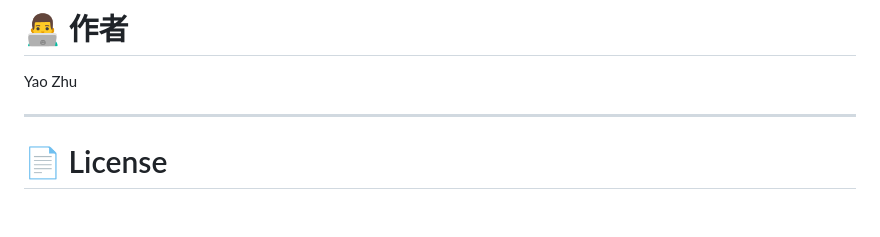
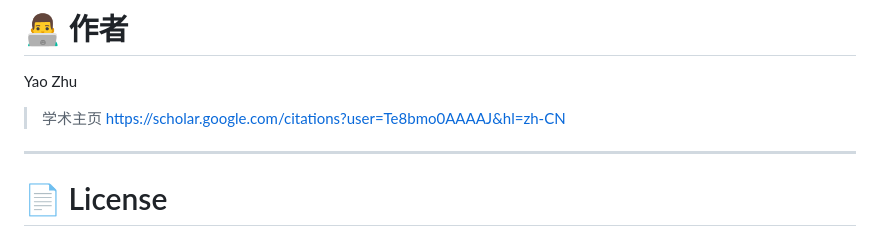
Before and after one commit to ZY123-GOOD/PPT_Draw, a Markdown page: README.md, the part around the change. Drawn GitHub-style; blank space fills up the shorter version.

```diff
--- a/README.md
+++ b/README.md
@@ -488,6 +488,8 @@ outputs/output_3.png
 
 Yao Zhu
 
+>学术主页 https://scholar.google.com/citations?user=Te8bmo0AAAAJ&hl=zh-CN
+
 ---
 
 # 📄 License
```
